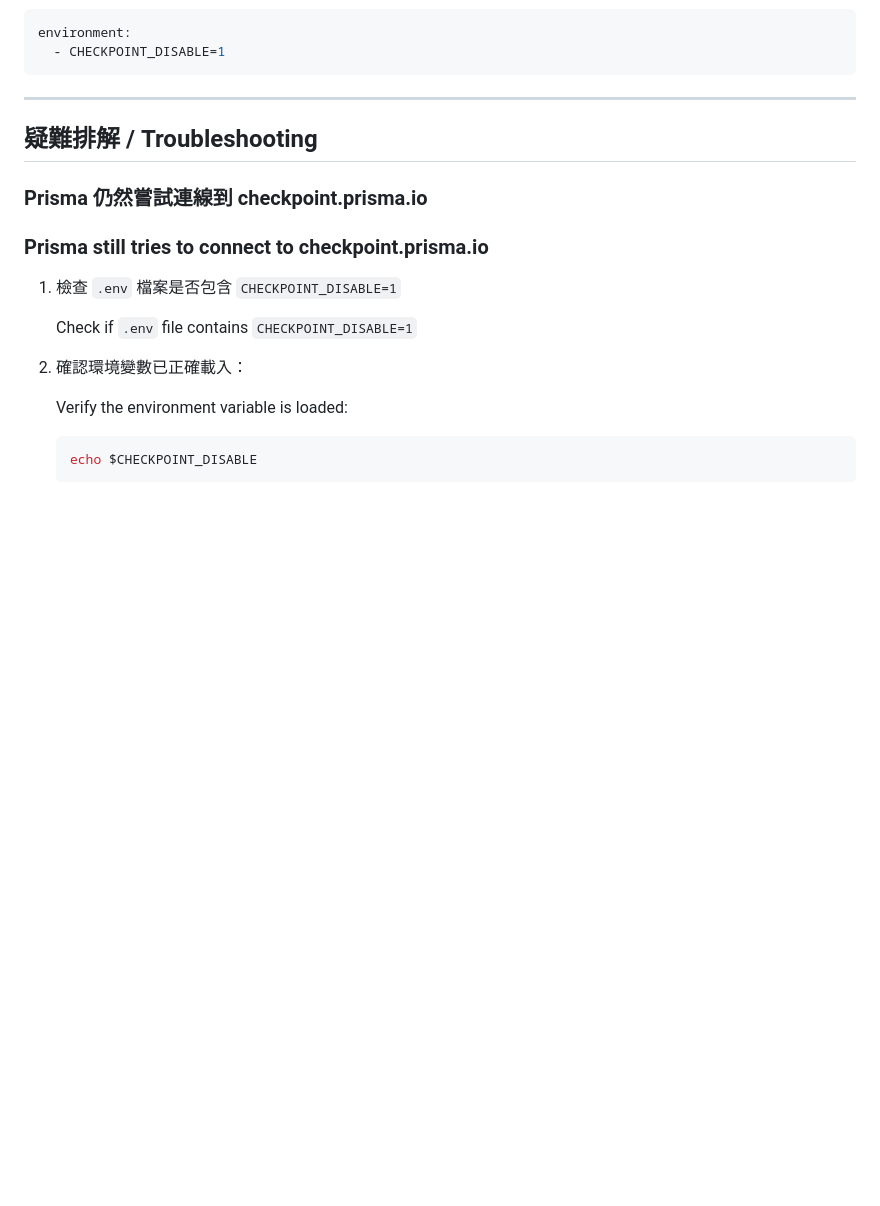
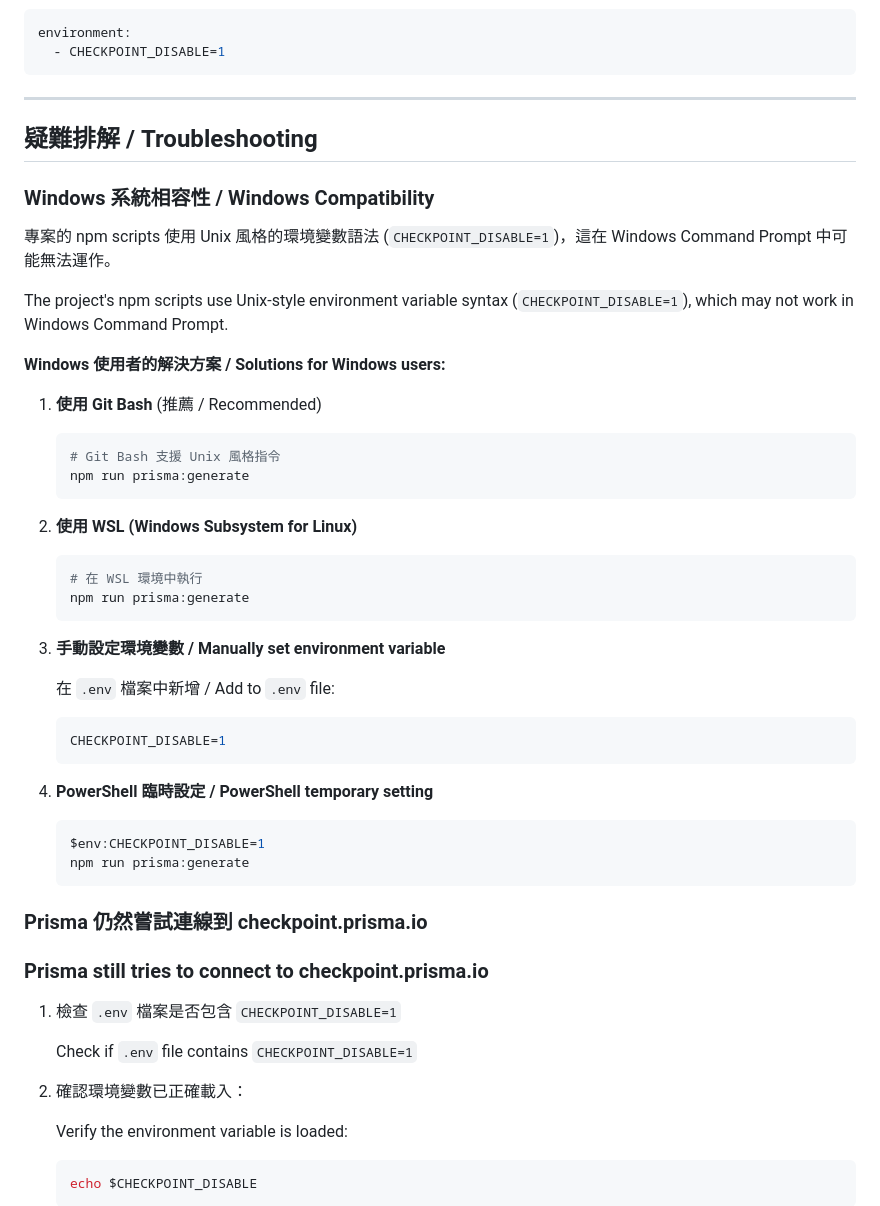
Before and after one commit to JonazWong/HK-Legal-Case-Agency, a Markdown page: FIREWALL.md, the part around the change. Drawn GitHub-style; blank space fills up the shorter version.

Commit message:
Add Windows compatibility section to FIREWALL.md
Co-authored-by: JonazWong <143256272+JonazWong@users.noreply.github.com>

````diff
--- a/FIREWALL.md
+++ b/FIREWALL.md
@@ -133,6 +133,39 @@ environment:
 
 ## 疑難排解 / Troubleshooting
 
+### Windows 系統相容性 / Windows Compatibility
+
+專案的 npm scripts 使用 Unix 風格的環境變數語法 (`CHECKPOINT_DISABLE=1`)，這在 Windows Command Prompt 中可能無法運作。
+
+The project's npm scripts use Unix-style environment variable syntax (`CHECKPOINT_DISABLE=1`), which may not work in Windows Command Prompt.
+
+**Windows 使用者的解決方案 / Solutions for Windows users:**
+
+1. **使用 Git Bash** (推薦 / Recommended)
+   ```bash
+   # Git Bash 支援 Unix 風格指令
+   npm run prisma:generate
+   ```
+
+2. **使用 WSL (Windows Subsystem for Linux)**
+   ```bash
+   # 在 WSL 環境中執行
+   npm run prisma:generate
+   ```
+
+3. **手動設定環境變數 / Manually set environment variable**
+
+   在 `.env` 檔案中新增 / Add to `.env` file:
+   ```env
+   CHECKPOINT_DISABLE=1
+   ```
+
+4. **PowerShell 臨時設定 / PowerShell temporary setting**
+   ```powershell
+   $env:CHECKPOINT_DISABLE=1
+   npm run prisma:generate
+   ```
+
 ### Prisma 仍然嘗試連線到 checkpoint.prisma.io
 ### Prisma still tries to connect to checkpoint.prisma.io
 
````
